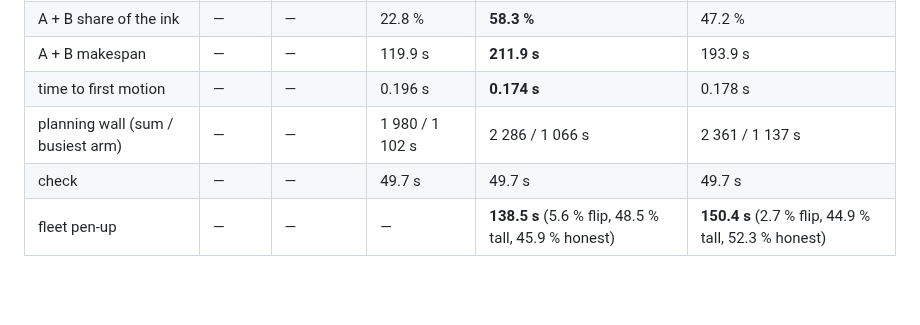
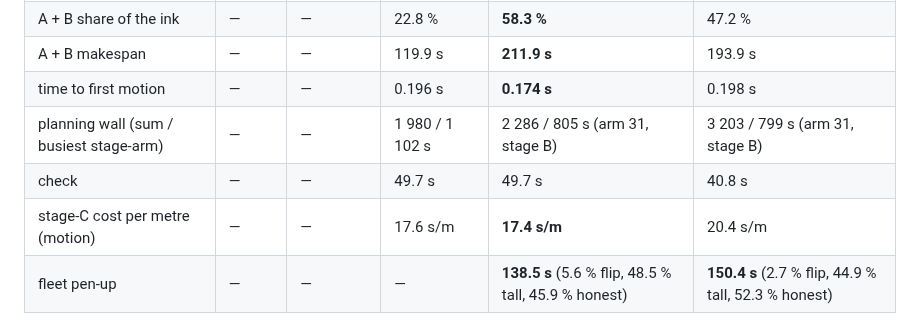
Before and after one commit to wernerpe/aris_smoketest, a Markdown page: docs/V2_STAGED.md, the part around the change. Rendered like a GitHub page; blank space fills up the shorter version.

Commit message:
V2_STAGED 28.6: the planning walls and the stage-C cost per metre, as measured
Co-Authored-By: Claude Opus 5 <noreply@anthropic.com>
Claude-Session: https://claude.ai/code/session_01TYL3Cueh7sskNU8Uz21h7x

```diff
--- a/docs/V2_STAGED.md
+++ b/docs/V2_STAGED.md
@@ -2875,9 +2875,10 @@ programme.
 | ink drawn | 16.8 m | — | 16.07 m | 16.057 m (95.6 %) | 16.064 m (95.6 %) |
 | A + B share of the ink | — | — | 22.8 % | **58.3 %** | 47.2 % |
 | A + B makespan | — | — | 119.9 s | **211.9 s** | 193.9 s |
-| time to first motion | — | — | 0.196 s | **0.174 s** | 0.178 s |
-| planning wall (sum / busiest arm) | — | — | 1 980 / 1 102 s | 2 286 / 1 066 s | 2 361 / 1 137 s |
-| check | — | — | 49.7 s | 49.7 s | 49.7 s |
+| time to first motion | — | — | 0.196 s | **0.174 s** | 0.198 s |
+| planning wall (sum / busiest stage-arm) | — | — | 1 980 / 1 102 s | 2 286 / 805 s (arm 31, stage B) | 3 203 / 799 s (arm 31, stage B) |
+| check | — | — | 49.7 s | 49.7 s | 40.8 s |
+| stage-C cost per metre (motion) | — | — | 17.6 s/m | **17.4 s/m** | 20.4 s/m |
 | fleet pen-up | — | — | — | **138.5 s** (5.6 % flip, 48.5 % tall, 45.9 % honest) | **150.4 s** (2.7 % flip, 44.9 % tall, 52.3 % honest) |
 
 **STAGE A AND STAGE B ARE THE WIN, AND THEY ARE REAL.** The whole bag now draws
```
